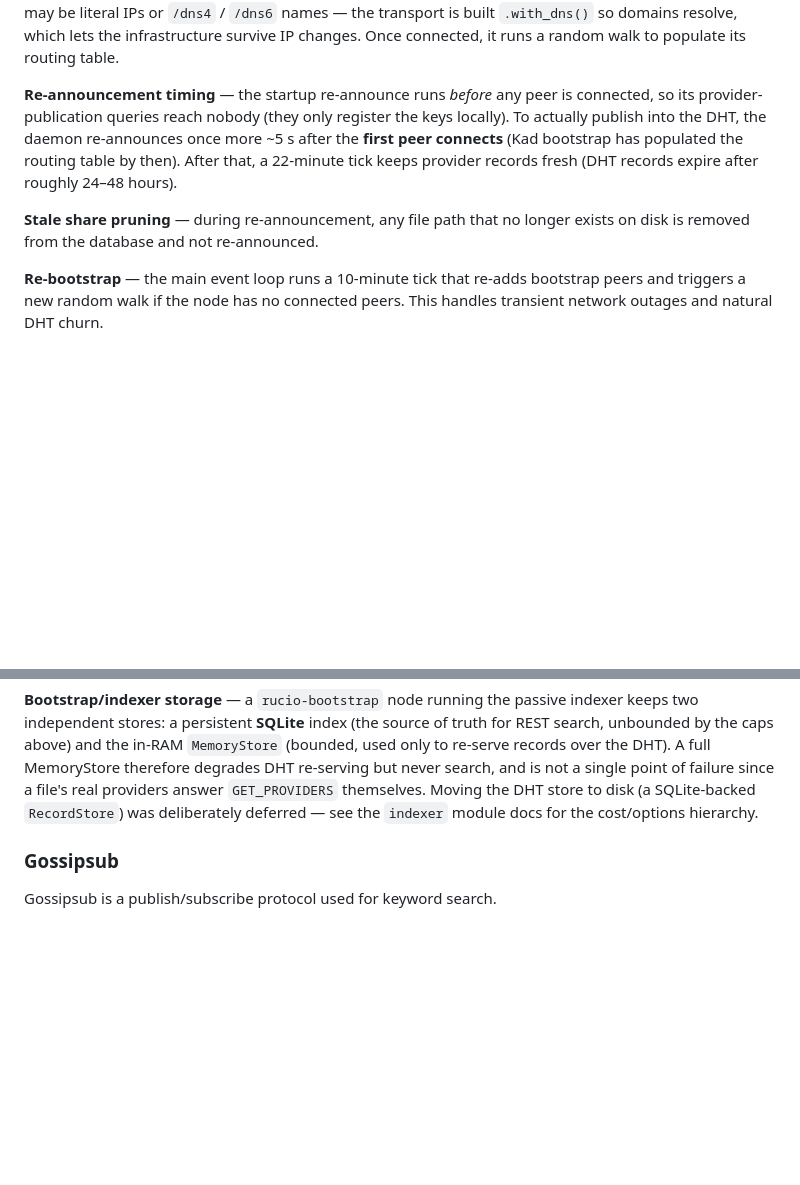
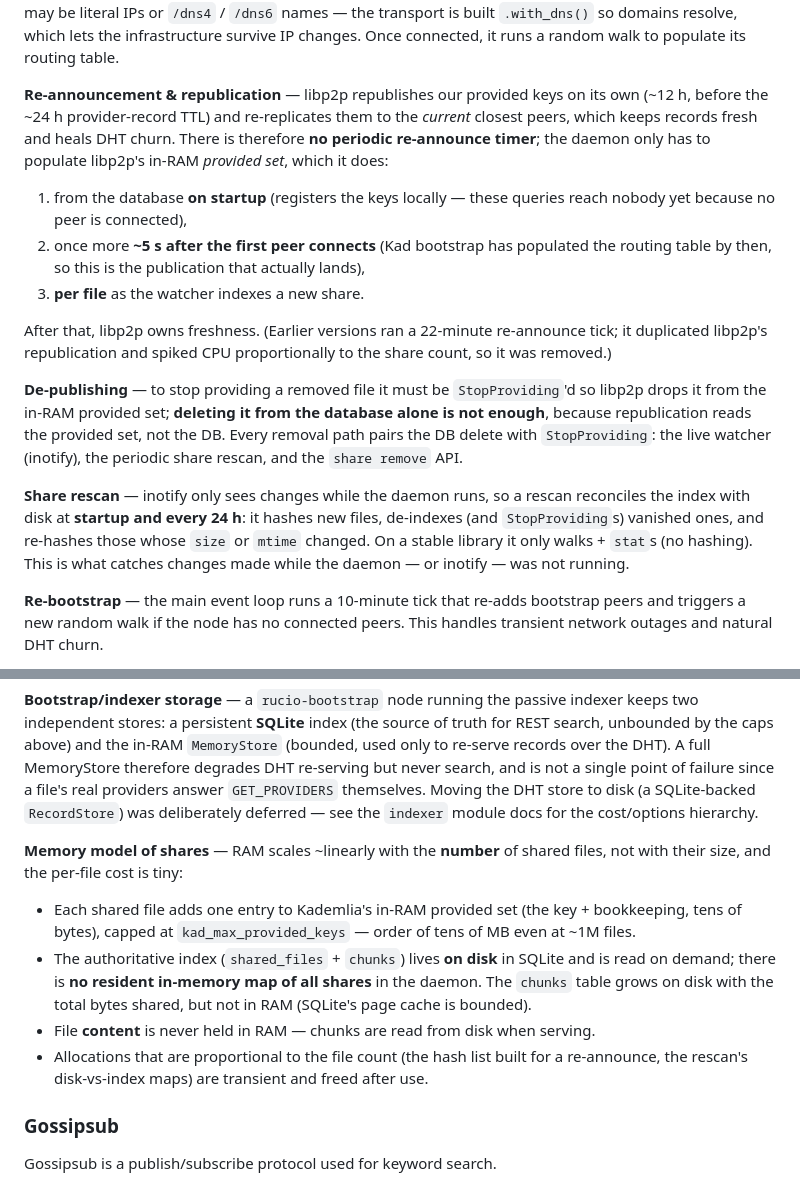
Before and after one commit to ogarcia/rucio, a Markdown page: docs/design/02-networking.md, 2 parts joined by grey strips. Rendered like a GitHub page; blank space fills up the shorter version.

Commit message:
docs(design): update DHT share publication model + memory notes
Reflect this cycle's changes in networking.md: no periodic re-announce timer
(libp2p republishes the provided set on its own, ~12h under the ~24h TTL), the
event-driven re-announce points (startup, first-peer, watcher), de-publishing
via StopProviding (not DB delete), and the startup+24h share rescan. Add a
'memory model of shares' note: RAM is ~linear in file count (Kademlia provided
set), not file size; the index lives on disk in SQLite with no resident map.

```diff
--- a/docs/design/02-networking.md
+++ b/docs/design/02-networking.md
@@ -46,15 +46,34 @@ may be literal IPs or `/dns4` / `/dns6` names — the transport is built
 `.with_dns()` so domains resolve, which lets the infrastructure survive IP
 changes. Once connected, it runs a random walk to populate its routing table.
 
-**Re-announcement timing** — the startup re-announce runs *before* any peer is
-connected, so its provider-publication queries reach nobody (they only register
-the keys locally). To actually publish into the DHT, the daemon re-announces
-once more ~5 s after the **first peer connects** (Kad bootstrap has populated
-the routing table by then). After that, a 22-minute tick keeps provider records
-fresh (DHT records expire after roughly 24–48 hours).
+**Re-announcement & republication** — libp2p republishes our provided keys on
+its own (~12 h, before the ~24 h provider-record TTL) and re-replicates them to
+the *current* closest peers, which keeps records fresh and heals DHT churn.
+There is therefore **no periodic re-announce timer**; the daemon only has to
+populate libp2p's in-RAM *provided set*, which it does:
 
-**Stale share pruning** — during re-announcement, any file path that no longer
-exists on disk is removed from the database and not re-announced.
+1. from the database **on startup** (registers the keys locally — these queries
+   reach nobody yet because no peer is connected),
+2. once more **~5 s after the first peer connects** (Kad bootstrap has populated
+   the routing table by then, so this is the publication that actually lands),
+3. **per file** as the watcher indexes a new share.
+
+After that, libp2p owns freshness. (Earlier versions ran a 22-minute re-announce
+tick; it duplicated libp2p's republication and spiked CPU proportionally to the
+share count, so it was removed.)
+
+**De-publishing** — to stop providing a removed file it must be `StopProviding`'d
+so libp2p drops it from the in-RAM provided set; **deleting it from the database
+alone is not enough**, because republication reads the provided set, not the DB.
+Every removal path pairs the DB delete with `StopProviding`: the live watcher
+(inotify), the periodic share rescan, and the `share remove` API.
+
+**Share rescan** — inotify only sees changes while the daemon runs, so a rescan
+reconciles the index with disk at **startup and every 24 h**: it hashes new
+files, de-indexes (and `StopProviding`s) vanished ones, and re-hashes those whose
+`size` or `mtime` changed. On a stable library it only walks + `stat`s (no
+hashing). This is what catches changes made while the daemon — or inotify — was
+not running.
 
 **Re-bootstrap** — the main event loop runs a 10-minute tick that re-adds
 bootstrap peers and triggers a new random walk if the node has no connected
@@ -81,6 +100,20 @@ single point of failure since a file's real providers answer `GET_PROVIDERS`
 themselves. Moving the DHT store to disk (a SQLite-backed `RecordStore`) was
 deliberately deferred — see the `indexer` module docs for the cost/options
 hierarchy.
+
+**Memory model of shares** — RAM scales ~linearly with the **number** of shared
+files, not with their size, and the per-file cost is tiny:
+
+- Each shared file adds one entry to Kademlia's in-RAM provided set (the key +
+  bookkeeping, tens of bytes), capped at `kad_max_provided_keys` — order of tens
+  of MB even at ~1M files.
+- The authoritative index (`shared_files` + `chunks`) lives **on disk** in
+  SQLite and is read on demand; there is **no resident in-memory map of all
+  shares** in the daemon. The `chunks` table grows on disk with the total bytes
+  shared, but not in RAM (SQLite's page cache is bounded).
+- File **content** is never held in RAM — chunks are read from disk when serving.
+- Allocations that are proportional to the file count (the hash list built for a
+  re-announce, the rescan's disk-vs-index maps) are transient and freed after use.
 
 ### Gossipsub
 
```
